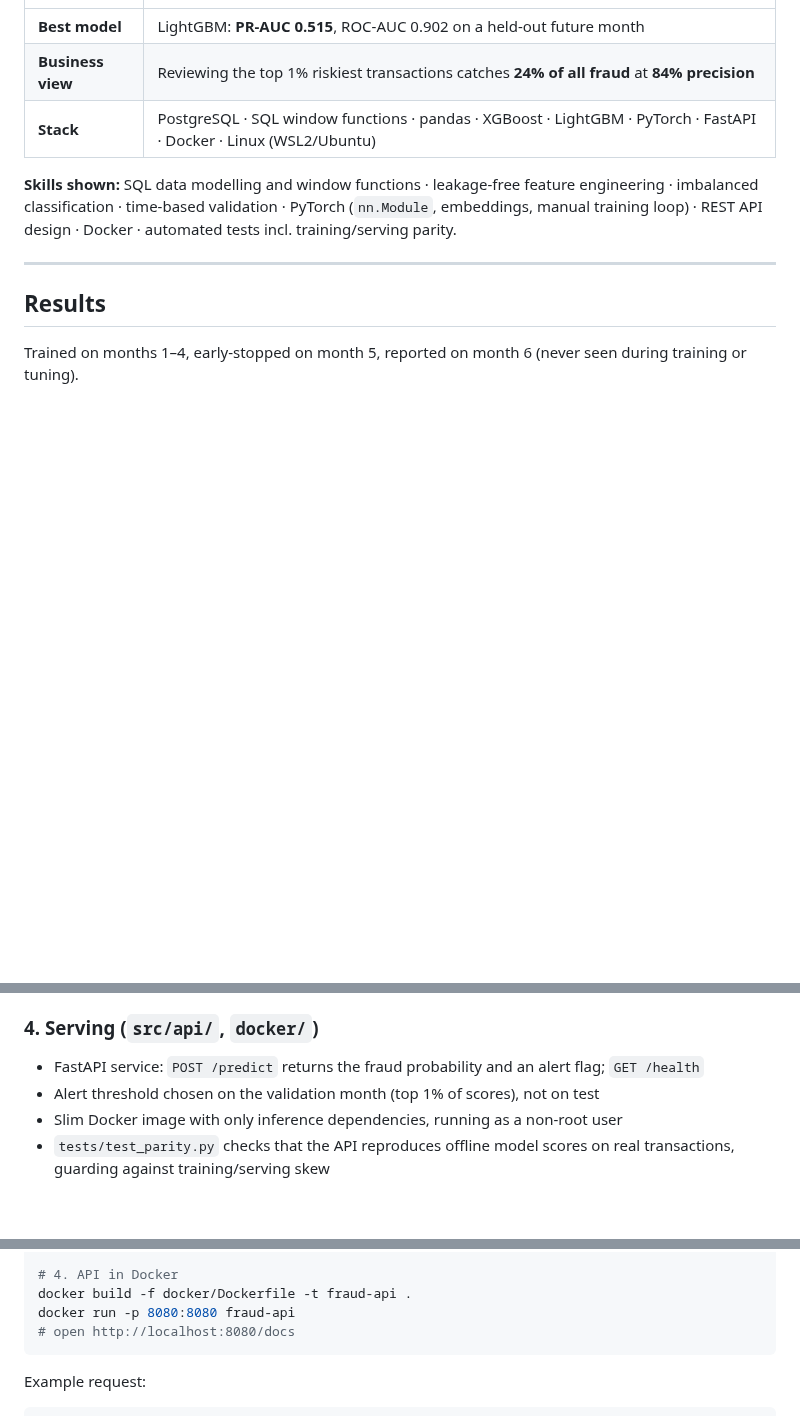
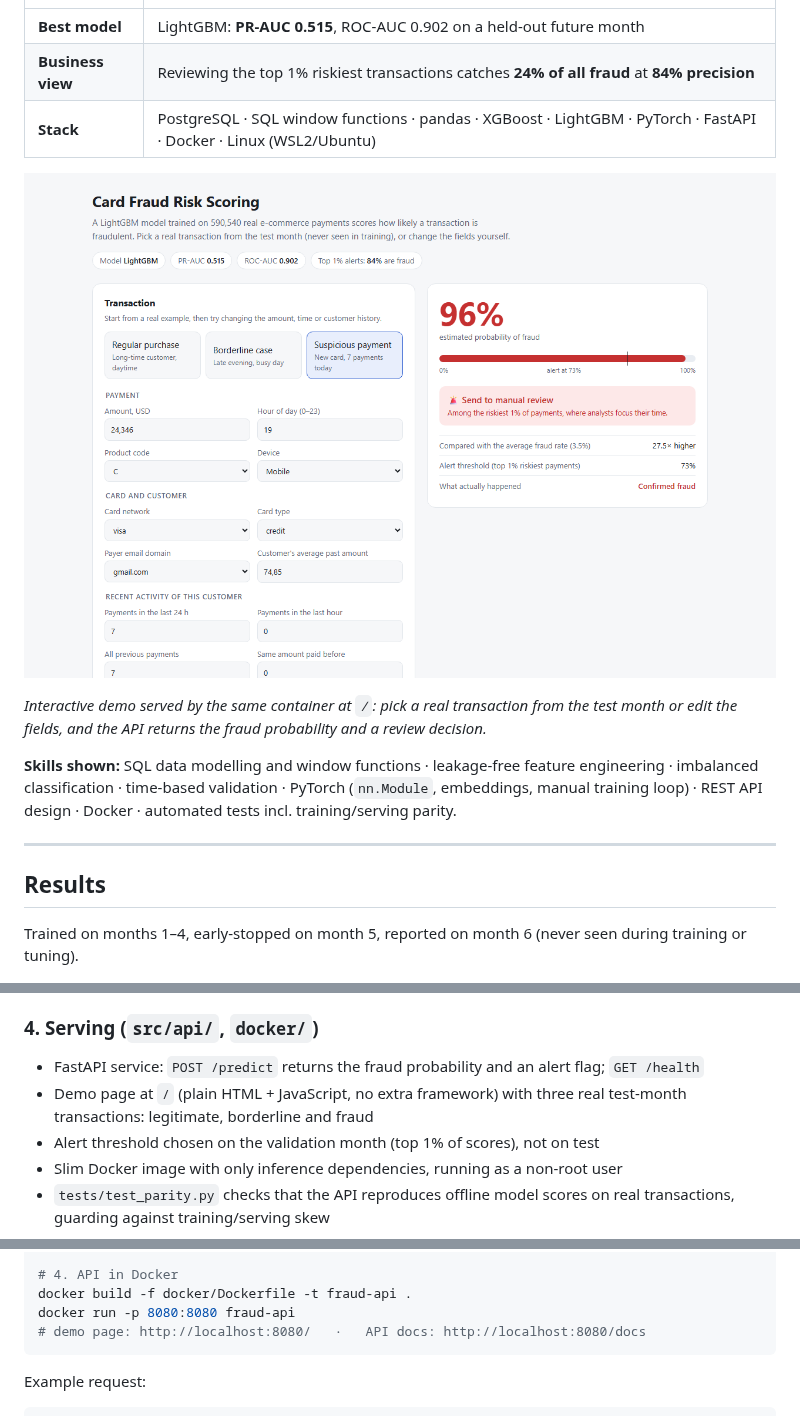
Before and after one commit to emiliaismailova3/fraud-detection-pipeline, a Markdown page: README.md, 3 parts joined by grey strips. GitHub-like rendering; pictures changed too: reports/figures/demo_page.png (added); blank space fills up the shorter version.

Commit message:
Add interactive demo page served by the API

````diff
--- a/README.md
+++ b/README.md
@@ -11,6 +11,10 @@ network, and the best model is served as a containerised REST API.
 | **Best model** | LightGBM: **PR-AUC 0.515**, ROC-AUC 0.902 on a held-out future month |
 | **Business view** | Reviewing the top 1% riskiest transactions catches **24% of all fraud** at **84% precision** |
 | **Stack** | PostgreSQL · SQL window functions · pandas · XGBoost · LightGBM · PyTorch · FastAPI · Docker · Linux (WSL2/Ubuntu) |
+
+![Demo page: a real fraudulent transaction from the test month scored at 96%](reports/figures/demo_page.png)
+
+*Interactive demo served by the same container at `/`: pick a real transaction from the test month or edit the fields, and the API returns the fraud probability and a review decision.*
 
 **Skills shown:** SQL data modelling and window functions · leakage-free feature engineering ·
 imbalanced classification · time-based validation · PyTorch (`nn.Module`, embeddings,
@@ -92,6 +96,7 @@ what a real-time system knows when a payment arrives, so there is no target leak
 
 ### 4. Serving (`src/api/`, `docker/`)
 - FastAPI service: `POST /predict` returns the fraud probability and an alert flag; `GET /health`
+- Demo page at `/` (plain HTML + JavaScript, no extra framework) with three real test-month transactions: legitimate, borderline and fraud
 - Alert threshold chosen on the validation month (top 1% of scores), not on test
 - Slim Docker image with only inference dependencies, running as a non-root user
 - `tests/test_parity.py` checks that the API reproduces offline model scores on real
@@ -126,7 +131,7 @@ python -m pytest tests
 # 4. API in Docker
 docker build -f docker/Dockerfile -t fraud-api .
 docker run -p 8080:8080 fraud-api
-# open http://localhost:8080/docs
+# demo page: http://localhost:8080/   ·   API docs: http://localhost:8080/docs
 ```
 
 Example request:
````
Also changed, not shown: 3 other files.
